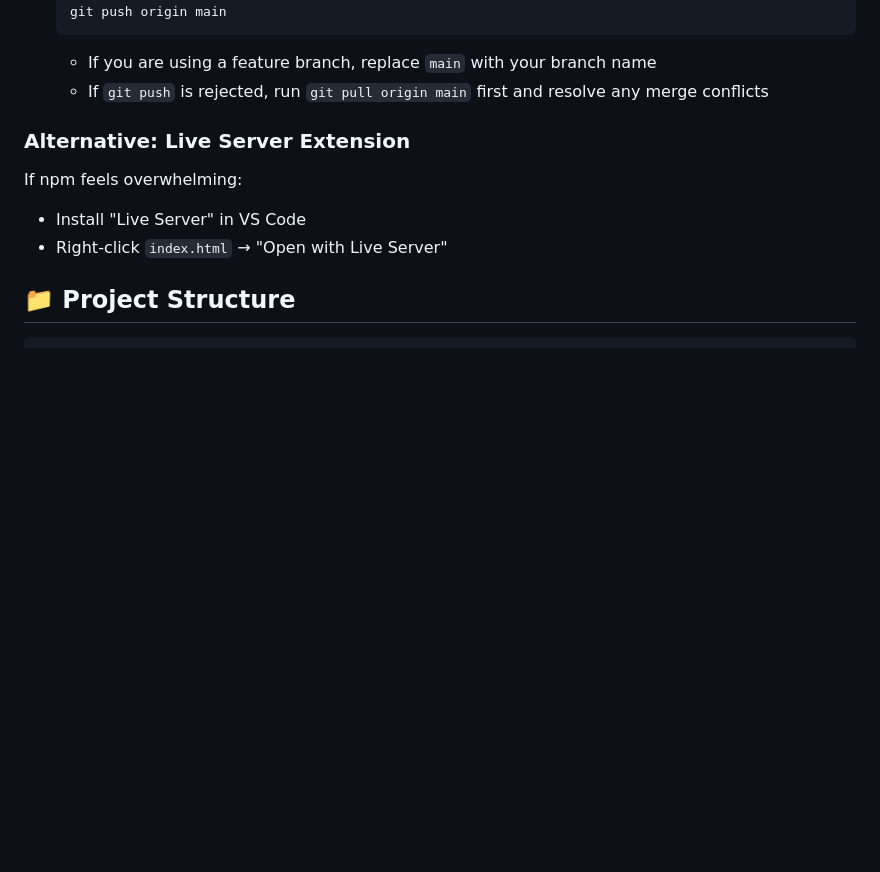
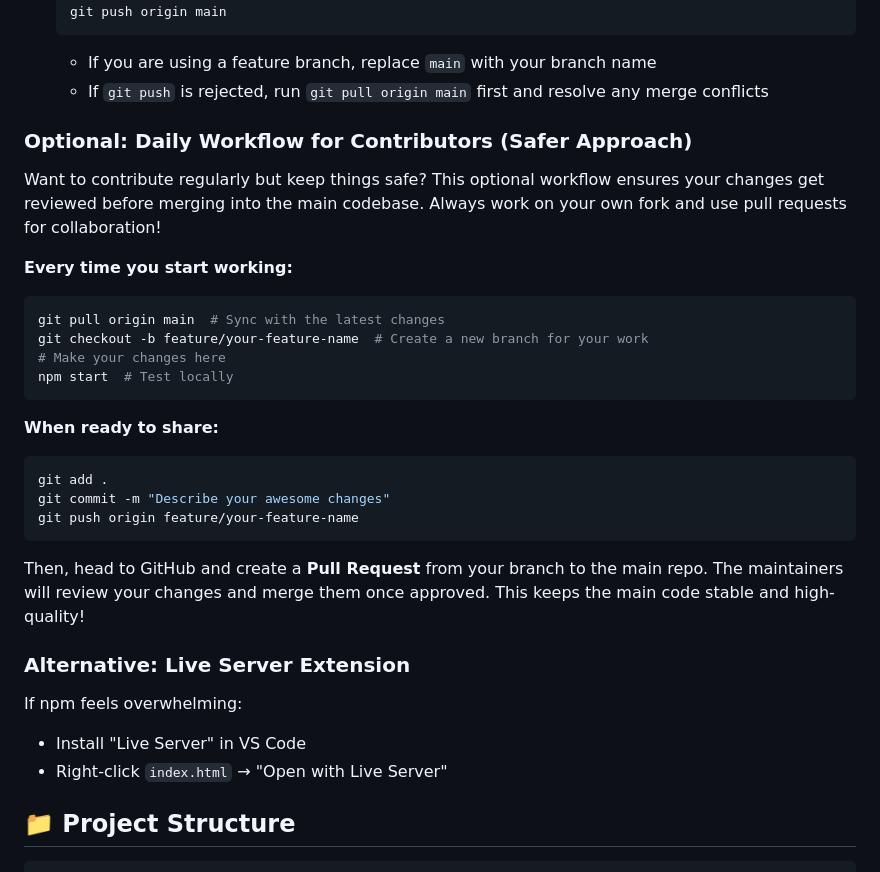
Before and after one commit to Dranel-alt/SDE-Web, a Markdown page: README.md, the part around one of its changes. GitHub-like rendering; blank space fills up the shorter version.

````diff
--- a/README.md
+++ b/README.md
@@ -36,6 +50,25 @@ Welcome to the **Barangay Lapasan Complaint System** (e-Reklamo)! This web app s
    ```
    - If you are using a feature branch, replace `main` with your branch name
    - If `git push` is rejected, run `git pull origin main` first and resolve any merge conflicts
+
+### Optional: Daily Workflow for Contributors (Safer Approach)
+Want to contribute regularly but keep things safe? This optional workflow ensures your changes get reviewed before merging into the main codebase. Always work on your own fork and use pull requests for collaboration!
+
+**Every time you start working:**
+```bash
+git pull origin main  # Sync with the latest changes
+git checkout -b feature/your-feature-name  # Create a new branch for your work
+# Make your changes here
+npm start  # Test locally
+```
+
+**When ready to share:**
+```bash
+git add .
+git commit -m "Describe your awesome changes"
+git push origin feature/your-feature-name
+```
+Then, head to GitHub and create a **Pull Request** from your branch to the main repo. The maintainers will review your changes and merge them once approved. This keeps the main code stable and high-quality!
 
 ### Alternative: Live Server Extension
 If npm feels overwhelming:
````
Also changed, not shown: other parts of README.md (+23 -29 lines).
